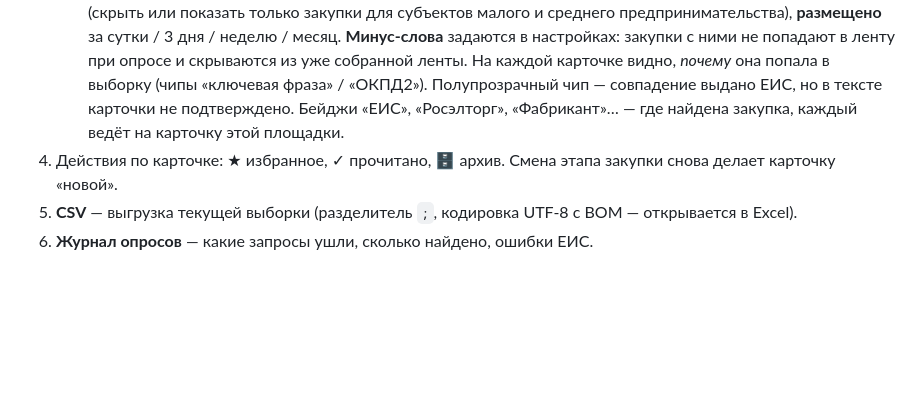
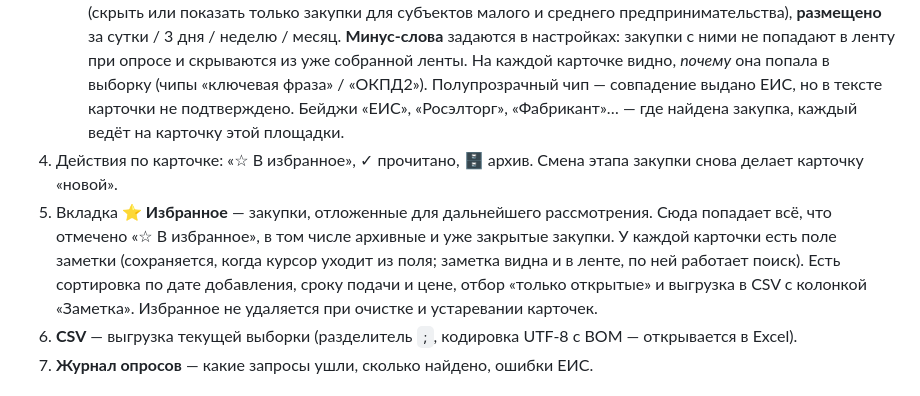
Before and after one commit to SevaGd1978/stoimost, a Markdown page: tender-spy/README.md, the part around one of its changes. GitHub-like rendering; blank space fills up the shorter version.

Commit message:
README: вкладка «Избранное» и параметры archived=any, sort=favorited
Co-authored-by: SevaGd1978 <SevaGd1978@users.noreply.github.com>

```diff
--- a/tender-spy/README.md
+++ b/tender-spy/README.md
@@ -45,7 +45,8 @@ npm run demo         # демо-режим: карточки генерирую
    На каждой карточке видно, *почему* она попала в выборку (чипы «ключевая фраза» / «ОКПД2»).
    Полупрозрачный чип — совпадение выдано ЕИС, но в тексте карточки не подтверждено.
    Бейджи «ЕИС», «Росэлторг», «Фабрикант»… — где найдена закупка, каждый ведёт на карточку этой площадки.
-4. Действия по карточке: ★ избранное, ✓ прочитано, 🗄️ архив. Смена этапа закупки снова делает карточку «новой».
+4. Действия по карточке: «☆ В избранное», ✓ прочитано, 🗄️ архив. Смена этапа закупки снова делает карточку «новой».
+5. Вкладка **⭐ Избранное** — закупки, отложенные для дальнейшего рассмотрения. Сюда попадает всё, что отмечено «☆ В избранное», в том числе архивные и уже закрытые закупки. У каждой карточки есть поле заметки (сохраняется, когда курсор уходит из поля; заметка видна и в ленте, по ней работает поиск). Есть сортировка по дате добавления, сроку подачи и цене, отбор «только открытые» и выгрузка в CSV с колонкой «Заметка». Избранное не удаляется при очистке и устаревании карточек.
 5. **CSV** — выгрузка текущей выборки (разделитель `;`, кодировка UTF-8 с BOM — открывается в Excel).
 6. **Журнал опросов** — какие запросы ушли, сколько найдено, ошибки ЕИС.
 
```
Also changed, not shown: other parts of tender-spy/README.md (+2 -2 lines).
